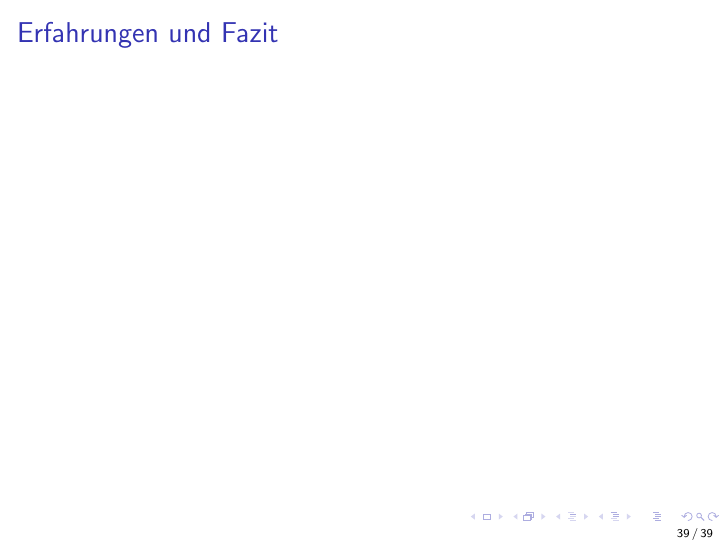
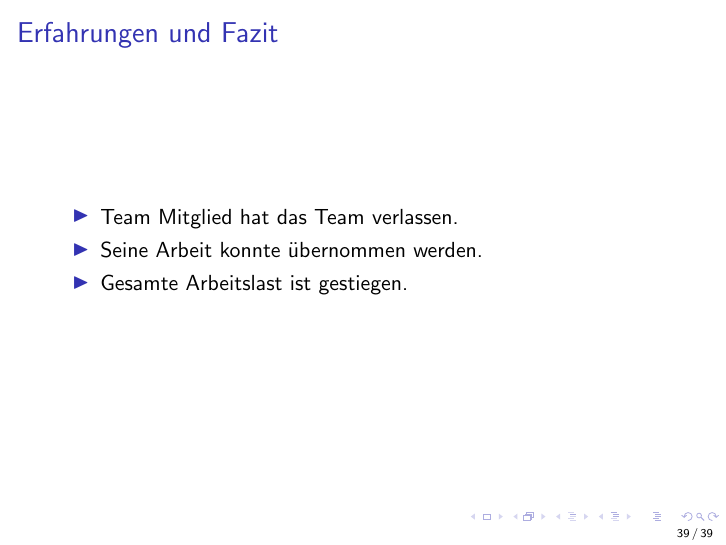
Before and after one commit to maxk2807/WaterWizards, LaTeX slides (presentation/Präsentation.tex): page 39 of 39. Compiled offline with pdfLaTeX.

Commit message:
Erfahrung Anfang

```diff
--- a/presentation/Präsentation.tex
+++ b/presentation/Präsentation.tex
@@ -830,7 +831,11 @@ public class TextureManager
 \section{Erfahrungen und Fazit}
 \begin{frame}
 \frametitle{Erfahrungen und Fazit}
-
+\begin{itemize}
+  \item Team Mitglied hat das Team verlassen.
+  \item Seine Arbeit konnte übernommen werden.
+  \item Gesamte Arbeitslast ist gestiegen.
+\end{itemize}
 \end{frame}
 
 
```
Also changed, not shown: presentation/Präsentation.tex (1 more changed lines).
